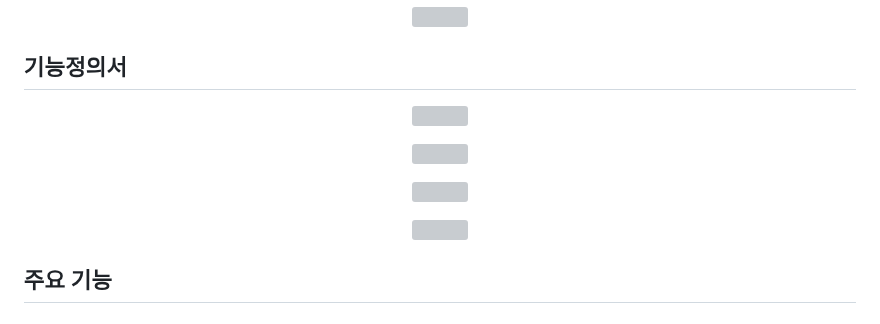
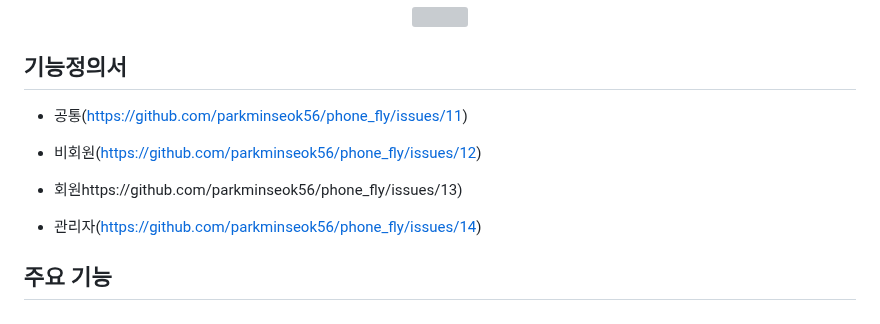
Before and after one commit to parkminseok56/phone_fly, a Markdown page: README.md, the part around the change. Drawn GitHub-style; grey boxes are pictures that could not be loaded.

```diff
--- a/README.md
+++ b/README.md
@@ -98,21 +98,13 @@
 
 
 ## 기능정의서
-<p align="center">
- <img src="https://github.com/parkminseok56/phone_fly/assets/133790403/e69e113b-f32d-435b-9f24-01cf9057d455"width="1000">
-</p>
+- 공통(https://github.com/parkminseok56/phone_fly/issues/11)
 
-<p align="center">
- <img src="https://github.com/parkminseok56/phone_fly/assets/133790403/85223fcb-5ce8-4202-a912-a6ee9dac55b5"width="1000">
-</p>
+- 비회원(https://github.com/parkminseok56/phone_fly/issues/12)
 
-<p align="center">
- <img src="https://github.com/parkminseok56/phone_fly/assets/133790403/a4d1af24-aa9a-4de0-8d67-d7da3c95886d"width="1000">
-</p>
+- 회원https://github.com/parkminseok56/phone_fly/issues/13)
 
-<p align="center">
- <img src="https://github.com/parkminseok56/phone_fly/issues/14#issue-1842737440"width="1000">
-</p>
+- 관리자(https://github.com/parkminseok56/phone_fly/issues/14)
 
 
 
```
